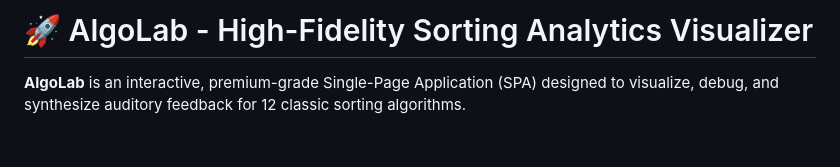
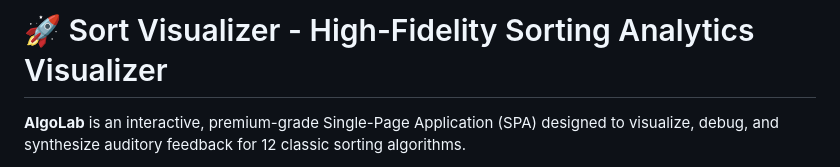
Before and after one commit to BhushanVidhate-27/sortVisualisor, a Markdown page: readme.md, the part around the change. GitHub-like rendering; blank space fills up the shorter version.

```diff
--- a/readme.md
+++ b/readme.md
@@ -1,4 +1,4 @@
-# 🚀 AlgoLab - High-Fidelity Sorting Analytics Visualizer
+# 🚀 Sort Visualizer - High-Fidelity Sorting Analytics Visualizer
 
 **AlgoLab** is an interactive, premium-grade Single-Page Application (SPA) designed to visualize, debug, and synthesize auditory feedback for 12 classic sorting algorithms.
 
```
